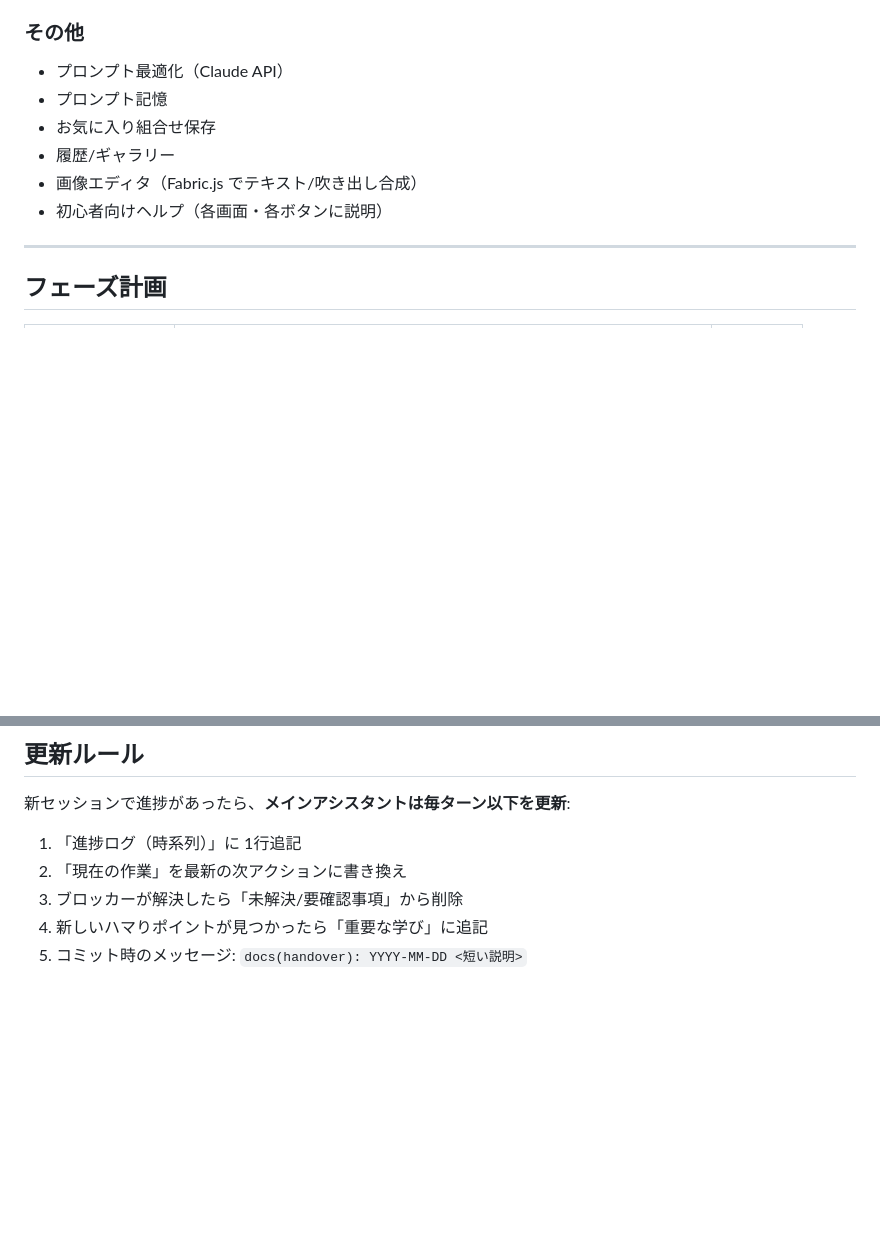
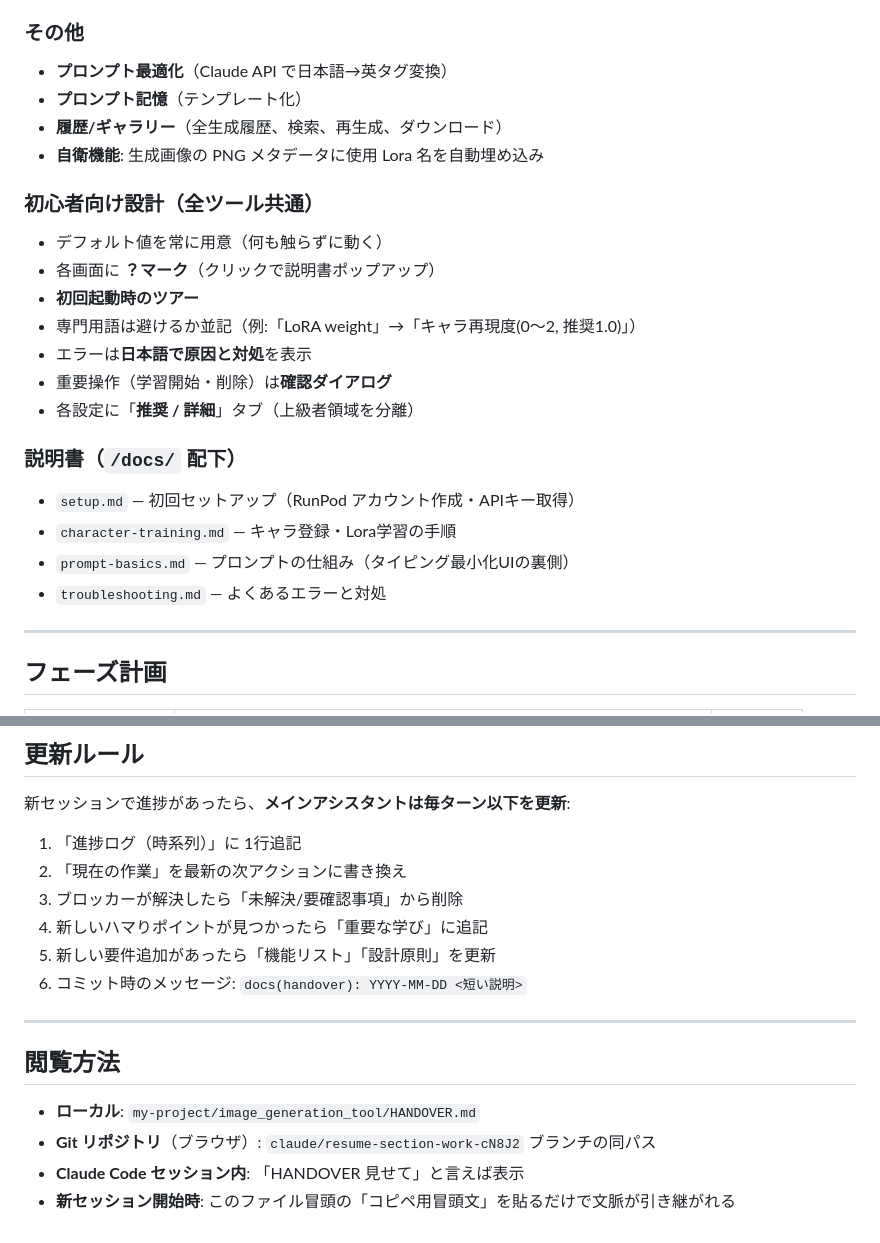
Before and after one commit to ichigospi/my-project, a Markdown page: image_generation_tool/HANDOVER.md, 2 parts joined by grey strips. GitHub-like rendering; blank space fills up the shorter version.

```diff
--- a/image_generation_tool/HANDOVER.md
+++ b/image_generation_tool/HANDOVER.md
@@ -80,11 +106,24 @@
 
 ### その他
-- プロンプト最適化（Claude API）
-- プロンプト記憶
-- お気に入り組合せ保存
-- 履歴/ギャラリー
-- 画像エディタ（Fabric.js でテキスト/吹き出し合成）
-- 初心者向けヘルプ（各画面・各ボタンに説明）
+- **プロンプト最適化**（Claude API で日本語→英タグ変換）
+- **プロンプト記憶**（テンプレート化）
+- **履歴/ギャラリー**（全生成履歴、検索、再生成、ダウンロード）
+- **自衛機能**: 生成画像の PNG メタデータに使用 Lora 名を自動埋め込み
+
+### 初心者向け設計（全ツール共通）
+- デフォルト値を常に用意（何も触らずに動く）
+- 各画面に **？マーク**（クリックで説明書ポップアップ）
+- **初回起動時のツアー**
+- 専門用語は避けるか並記（例:「LoRA weight」→「キャラ再現度(0〜2, 推奨1.0)」）
+- エラーは**日本語で原因と対処**を表示
+- 重要操作（学習開始・削除）は**確認ダイアログ**
+- 各設定に「**推奨 / 詳細**」タブ（上級者領域を分離）
+
+### 説明書（`/docs/` 配下）
+- `setup.md` — 初回セットアップ（RunPod アカウント作成・APIキー取得）
+- `character-training.md` — キャラ登録・Lora学習の手順
+- `prompt-basics.md` — プロンプトの仕組み（タイピング最小化UIの裏側）
+- `troubleshooting.md` — よくあるエラーと対処
 
 ---
 
@@ -310,4 +349,14 @@ my-project/
 2. 「現在の作業」を最新の次アクションに書き換え
 3. ブロッカーが解決したら「未解決/要確認事項」から削除
 4. 新しいハマりポイントが見つかったら「重要な学び」に追記
-5. コミット時のメッセージ: `docs(handover): YYYY-MM-DD <短い説明>`
+5. 新しい要件追加があったら「機能リスト」「設計原則」を更新
+6. コミット時のメッセージ: `docs(handover): YYYY-MM-DD <短い説明>`
+
+---
+
+## 閲覧方法
+
+- **ローカル**: `my-project/image_generation_tool/HANDOVER.md`
+- **Git リポジトリ**（ブラウザ）: `claude/resume-section-work-cN8J2` ブランチの同パス
+- **Claude Code セッション内**: 「HANDOVER 見せて」と言えば表示
+- **新セッション開始時**: このファイル冒頭の「コピペ用冒頭文」を貼るだけで文脈が引き継がれる
```
Also changed, not shown: other parts of image_generation_tool/HANDOVER.md (+49 -23 lines).
